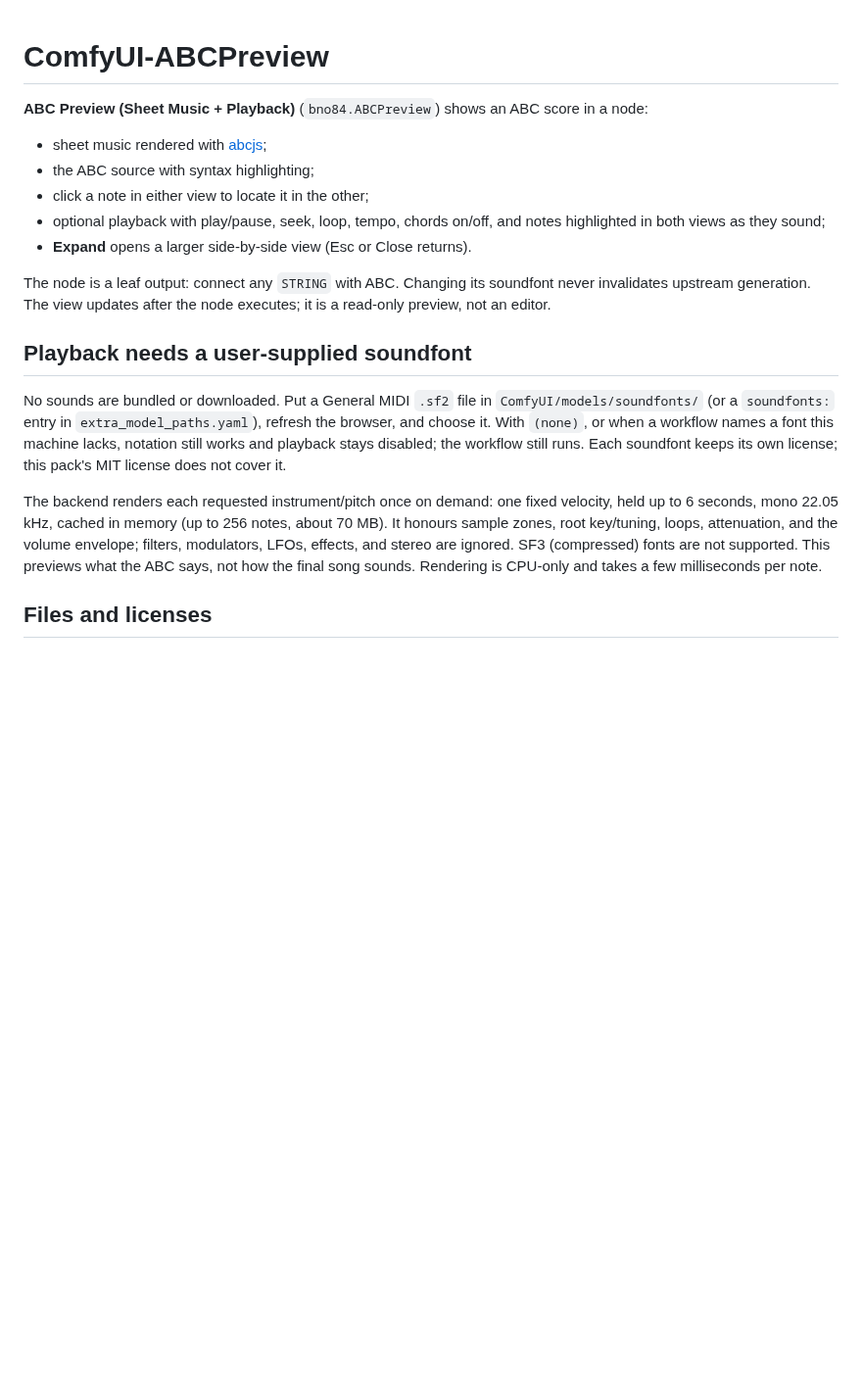
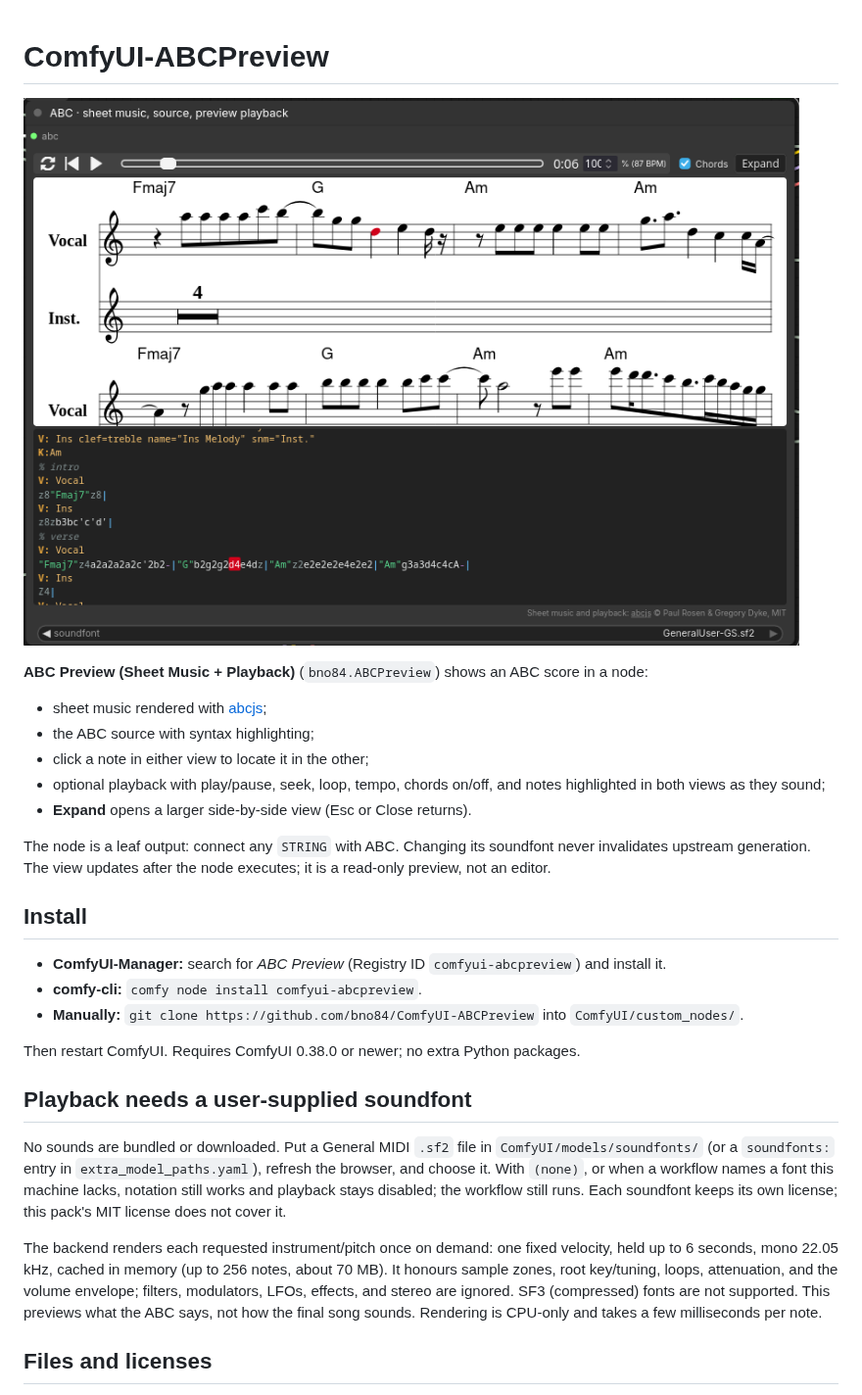
Before and after one commit to bno84/ComfyUI-ABCPreview, a Markdown page: README.md, the part around the change. Shown at 98% size. Drawn GitHub-style; pictures changed too: docs/abc-preview.png (added); blank space fills up the shorter version.

Commit message:
docs: adds a screenshot and install instructions to the README
Shows the node during playback, with the sounding note highlighted in the
sheet music and the source. Adds install steps for ComfyUI-Manager,
comfy-cli and git clone.

### Why

The README is the pack's page on GitHub and the Registry. It should show
what the node looks like and how to install it.

Assisted-by: claude-opus-5-5

```diff
--- a/README.md
+++ b/README.md
@@ -1,4 +1,6 @@
 # ComfyUI-ABCPreview
+
+![ABC Preview node during playback: sheet music above the highlighted ABC source, with the sounding note in red in both](docs/abc-preview.png)
 
 **ABC Preview (Sheet Music + Playback)** (`bno84.ABCPreview`) shows an ABC score
 in a node:
@@ -14,6 +16,17 @@ The node is a leaf output: connect any `STRING` with ABC. Changing its
 soundfont never invalidates upstream generation. The view updates after the
 node executes; it is a read-only preview, not an editor.
 
+## Install
+
+- **ComfyUI-Manager:** search for *ABC Preview* (Registry ID
+  `comfyui-abcpreview`) and install it.
+- **comfy-cli:** `comfy node install comfyui-abcpreview`.
+- **Manually:** `git clone https://github.com/bno84/ComfyUI-ABCPreview` into
+  `ComfyUI/custom_nodes/`.
+
+Then restart ComfyUI. Requires ComfyUI 0.38.0 or newer; no extra Python
+packages.
+
 ## Playback needs a user-supplied soundfont
 
 No sounds are bundled or downloaded. Put a General MIDI `.sf2` file in
@@ -25,9 +38,9 @@ license; this pack's MIT license does not cover it.
 
 The backend renders each requested instrument/pitch once on demand: one fixed
 velocity, held up to 6 seconds, mono 22.05 kHz, cached in memory (up to 256
-notes, about 70 MB). It honours
-sample zones, root key/tuning, loops, attenuation, and the volume envelope;
-filters, modulators, LFOs, effects, and stereo are ignored. SF3 (compressed)
+notes, about 70 MB). It honours sample zones, root key/tuning, loops,
+attenuation, and the volume envelope; filters, modulators, LFOs, effects, and
+stereo are ignored. SF3 (compressed)
 fonts are not supported. This previews what the ABC says, not how the final
 song sounds. Rendering is CPU-only and takes a few milliseconds per note.
 
```
